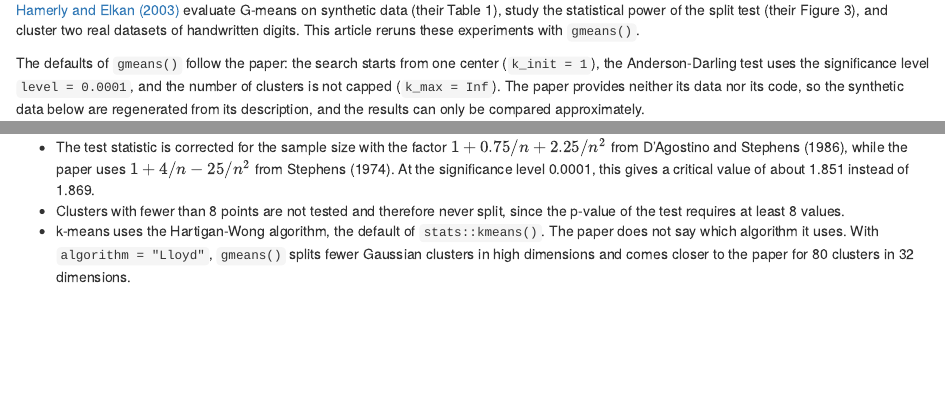
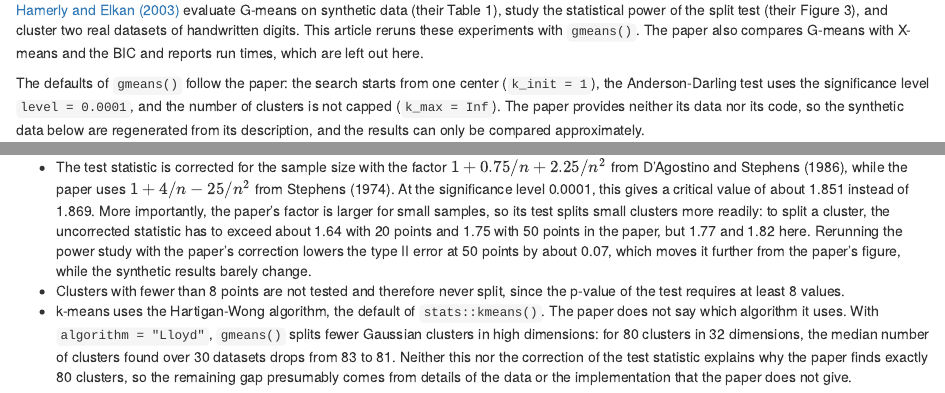
Before and after one commit to m-muecke/gmeans, an R Markdown document (vignettes/articles/replication.Rmd): the page in a window 1100 px wide, from 70 px down, and a second part further down, joined at a grey line. Rendered offline with R 4.5, knitr and Pandoc, with nearby package versions; some code elsewhere in the file could not run offline.

Commit message:
docs: explain remaining differences to the paper in the replication article
- Explain that the paper's small-sample correction makes its test split small clusters more readily, with the thresholds at 20 and 50 points and the effect on the power study.
- Quantify the effect of `algorithm = "Lloyd"` for 80 clusters in 32 dimensions, and note that neither difference explains the remaining gap.
- Say that the X-means, BIC, and run time comparisons are left out, and fix the description of the paper's type II error at small `n`.

```diff
--- a/vignettes/articles/replication.Rmd
+++ b/vignettes/articles/replication.Rmd
@@ -13,7 +13,8 @@ options(digits = 4L)
 [Hamerly and Elkan (2003)](https://proceedings.neurips.cc/paper_files/paper/2003/file/234833147b97bb6aed53a8f4f1c7a7d8-Paper.pdf)
 evaluate G-means on synthetic data (their Table 1), study the statistical power of the split test
 (their Figure 3), and cluster two real datasets of handwritten digits. This article reruns these
-experiments with `gmeans()`.
+experiments with `gmeans()`. The paper also compares G-means with X-means and the BIC and reports
+run times, which are left out here.
 
 The defaults of `gmeans()` follow the paper: the search starts from one center (`k_init = 1`), the
 Anderson-Darling test uses the significance level `level = 0.0001`, and the number of clusters is
@@ -238,9 +239,18 @@ Apart from the data, `gmeans()` differs from the paper in these details:
 * The test statistic is corrected for the sample size with the factor
   \(1 + 0.75/n + 2.25/n^2\) from D'Agostino and Stephens (1986), while the paper uses
   \(1 + 4/n - 25/n^2\) from Stephens (1974). At the significance level 0.0001, this gives a critical
-  value of about 1.851 instead of 1.869.
+  value of about 1.851 instead of 1.869. More importantly, the paper's factor is larger for small
+  samples, so its test splits small clusters more readily: to split a cluster, the uncorrected
+  statistic has to exceed about 1.64 with 20 points and 1.75 with 50 points in the paper, but 1.77
+  and 1.82 here.
+  Rerunning the power study with the paper's correction lowers the type II error at 50 points by
+  about 0.07, which moves it further from the paper's figure, while the synthetic results barely
+  change.
 * Clusters with fewer than 8 points are not tested and therefore never split, since the p-value of
   the test requires at least 8 values.
 * k-means uses the Hartigan-Wong algorithm, the default of `stats::kmeans()`. The paper does not
-  say which algorithm it uses. With `algorithm = "Lloyd"`, `gmeans()` splits fewer Gaussian clusters
-  in high dimensions and comes closer to the paper for 80 clusters in 32 dimensions.
+  say which algorithm it uses. With `algorithm = "Lloyd"`, `gmeans()` splits fewer Gaussian
+  clusters in high dimensions: for 80 clusters in 32 dimensions, the median number of clusters found
+  over 30 datasets drops from 83 to 81. Neither this nor the correction of the test statistic
+  explains why the paper finds exactly 80 clusters, so the remaining gap presumably comes from
+  details of the data or the implementation that the paper does not give.
```
Also changed, not shown: vignettes/articles/replication.Rmd (4 more changed lines).
